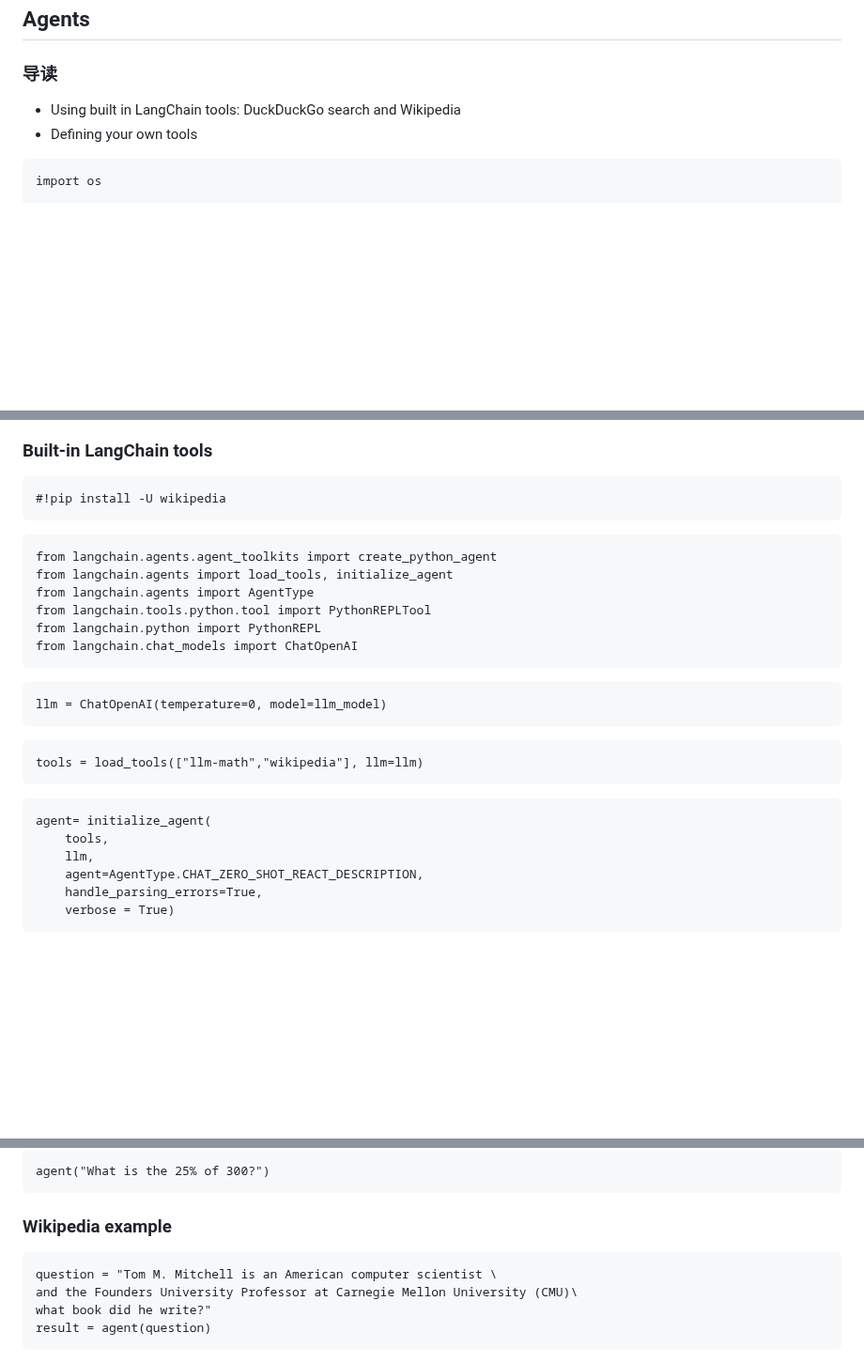
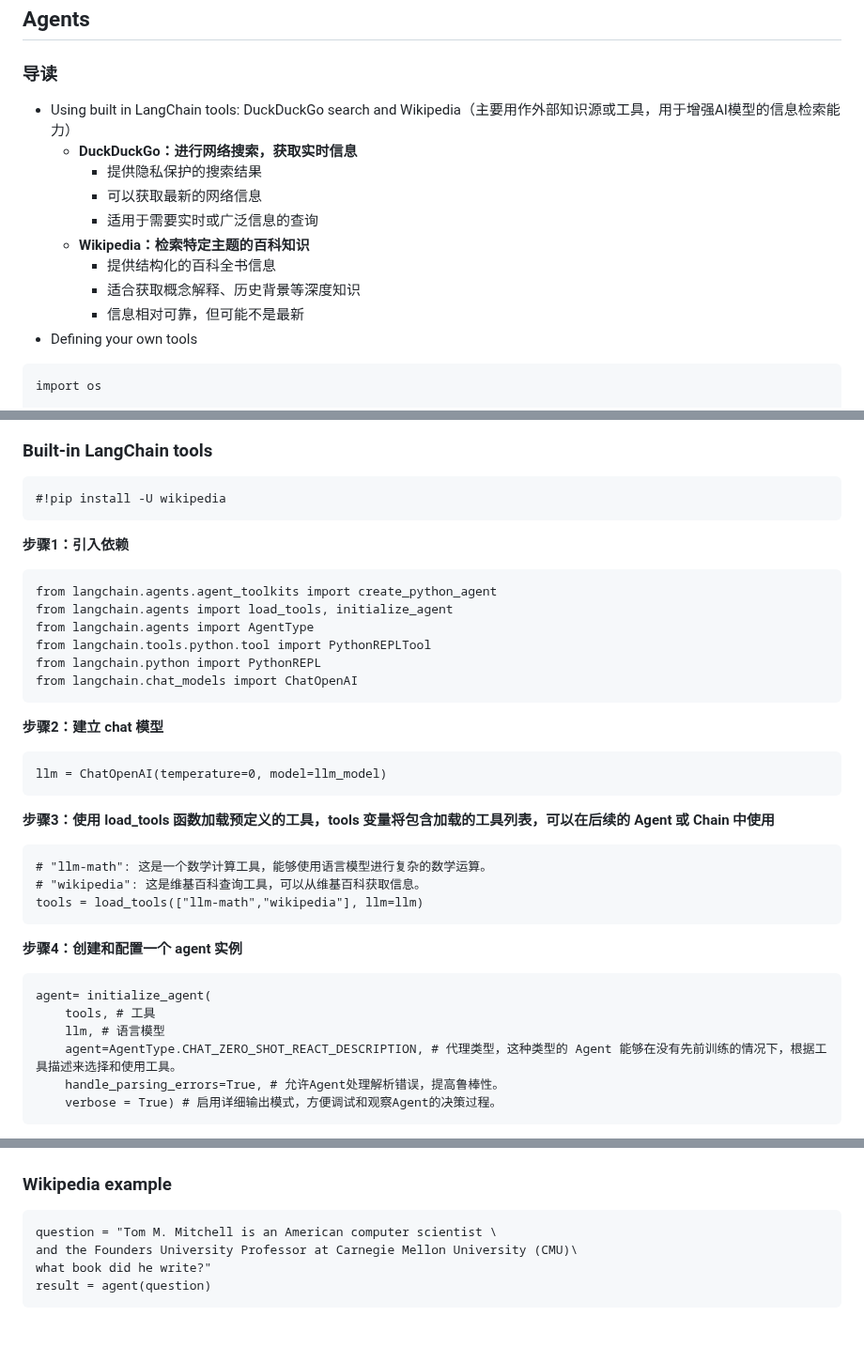
Before and after one commit to guozheng07/AI, a Markdown page: open class/LangChain for LLM Application Development.md, 3 parts joined by grey strips. Shown at 94% size. GitHub-like rendering; blank space fills up the shorter version.

````diff
--- a/open class/LangChain for LLM Application Development.md
+++ b/open class/LangChain for LLM Application Development.md
@@ -1182,7 +1182,15 @@ for i, eg in enumerate(examples):
 
 ## Agents
 ### 导读
-- Using built in LangChain tools: DuckDuckGo search and Wikipedia
+- Using built in LangChain tools: DuckDuckGo search and Wikipedia（主要用作外部知识源或工具，用于增强AI模型的信息检索能力）
+  - **DuckDuckGo：进行网络搜索，获取实时信息**
+    - 提供隐私保护的搜索结果
+    - 可以获取最新的网络信息
+    - 适用于需要实时或广泛信息的查询
+  - **Wikipedia：检索特定主题的百科知识**
+    - 提供结构化的百科全书信息
+    - 适合获取概念解释、历史背景等深度知识
+    - 信息相对可靠，但可能不是最新
 - Defining your own tools
 
 ```
@@ -1215,7 +1223,7 @@ else:
 ```
 #!pip install -U wikipedia
 ```
-
+**步骤1：引入依赖**
 ```
 from langchain.agents.agent_toolkits import create_python_agent
 from langchain.agents import load_tools, initialize_agent
@@ -1224,20 +1232,22 @@ from langchain.tools.python.tool import PythonREPLTool
 from langchain.python import PythonREPL
 from langchain.chat_models import ChatOpenAI
 ```
-
+**步骤2：建立 chat 模型**
 ```
 llm = ChatOpenAI(temperature=0, model=llm_model)
 ```
-
+**步骤3：使用 load_tools 函数加载预定义的工具，tools 变量将包含加载的工具列表，可以在后续的 Agent 或 Chain 中使用**
 ```
+# "llm-math": 这是一个数学计算工具，能够使用语言模型进行复杂的数学运算。
+# "wikipedia": 这是维基百科查询工具，可以从维基百科获取信息。
 tools = load_tools(["llm-math","wikipedia"], llm=llm)
 ```
-
+**步骤4：创建和配置一个 agent 实例**
 ```
 agent= initialize_agent(
-    tools,
-    llm,
-    agent=AgentType.CHAT_ZERO_SHOT_REACT_DESCRIPTION,
-    handle_parsing_errors=True,
-    verbose = True)
+    tools, # 工具
+    llm, # 语言模型
+    agent=AgentType.CHAT_ZERO_SHOT_REACT_DESCRIPTION, # 代理类型，这种类型的 Agent 能够在没有先前训练的情况下，根据工具描述来选择和使用工具。
+    handle_parsing_errors=True, # 允许Agent处理解析错误，提高鲁棒性。
+    verbose = True) # 启用详细输出模式，方便调试和观察Agent的决策过程。
 ```
@@ -1244,7 +1256,4 @@ agent= initialize_agent(
 
-```
-agent("What is the 25% of 300?")
-```
 ### Wikipedia example
 ```
 question = "Tom M. Mitchell is an American computer scientist \
````
Also changed, not shown: other parts of open class/LangChain for LLM Application Development.md (+2 -0 lines).
